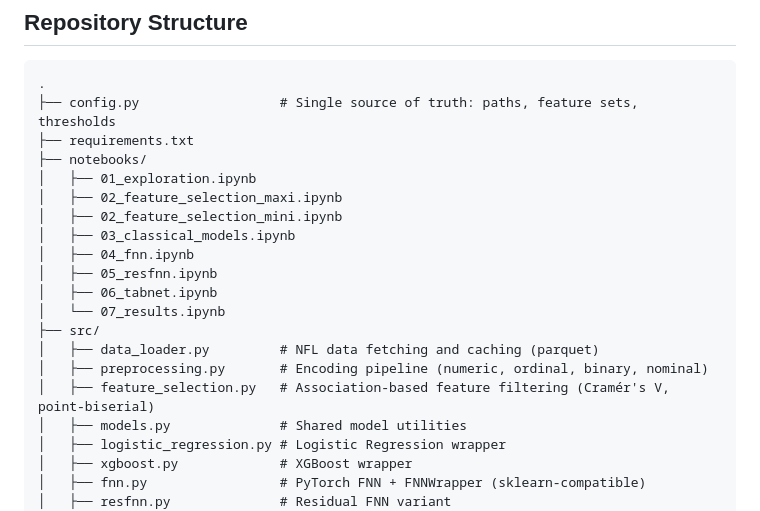
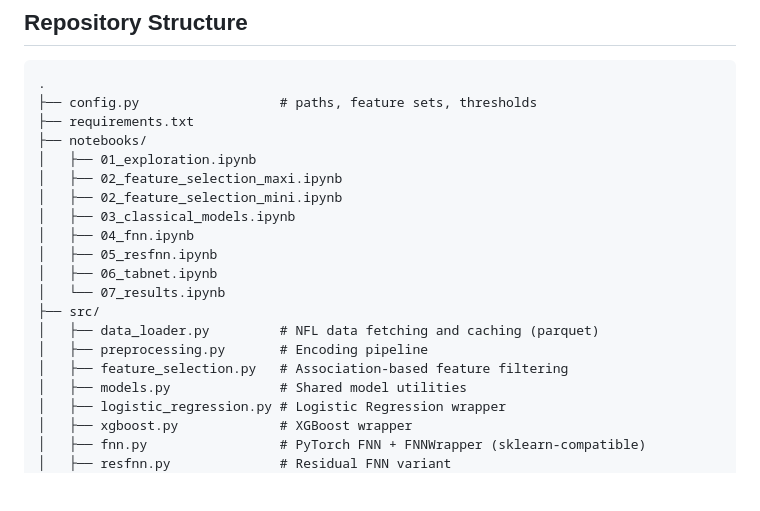
Before and after one commit to Orangenraph/Predicting-American-Football-Plays, a Markdown page: README.md, the part around one of its changes. GitHub-like rendering; blank space fills up the shorter version.

````diff
--- a/README.md
+++ b/README.md
@@ -30,7 +30,7 @@ This project develops and compares machine learning models for predicting whethe
 
 ```
 .
-├── config.py                  # Single source of truth: paths, feature sets, thresholds
+├── config.py                  # paths, feature sets, thresholds
 ├── requirements.txt
 ├── notebooks/
 │   ├── 01_exploration.ipynb
@@ -43,8 +43,8 @@ This project develops and compares machine learning models for predicting whethe
 │   └── 07_results.ipynb
 ├── src/
 │   ├── data_loader.py         # NFL data fetching and caching (parquet)
-│   ├── preprocessing.py       # Encoding pipeline (numeric, ordinal, binary, nominal)
-│   ├── feature_selection.py   # Association-based feature filtering (Cramér's V, point-biserial)
+│   ├── preprocessing.py       # Encoding pipeline
+│   ├── feature_selection.py   # Association-based feature filtering
 │   ├── models.py              # Shared model utilities
 │   ├── logistic_regression.py # Logistic Regression wrapper
 │   ├── xgboost.py             # XGBoost wrapper
````
Also changed, not shown: other parts of README.md (+29 -20 lines).
